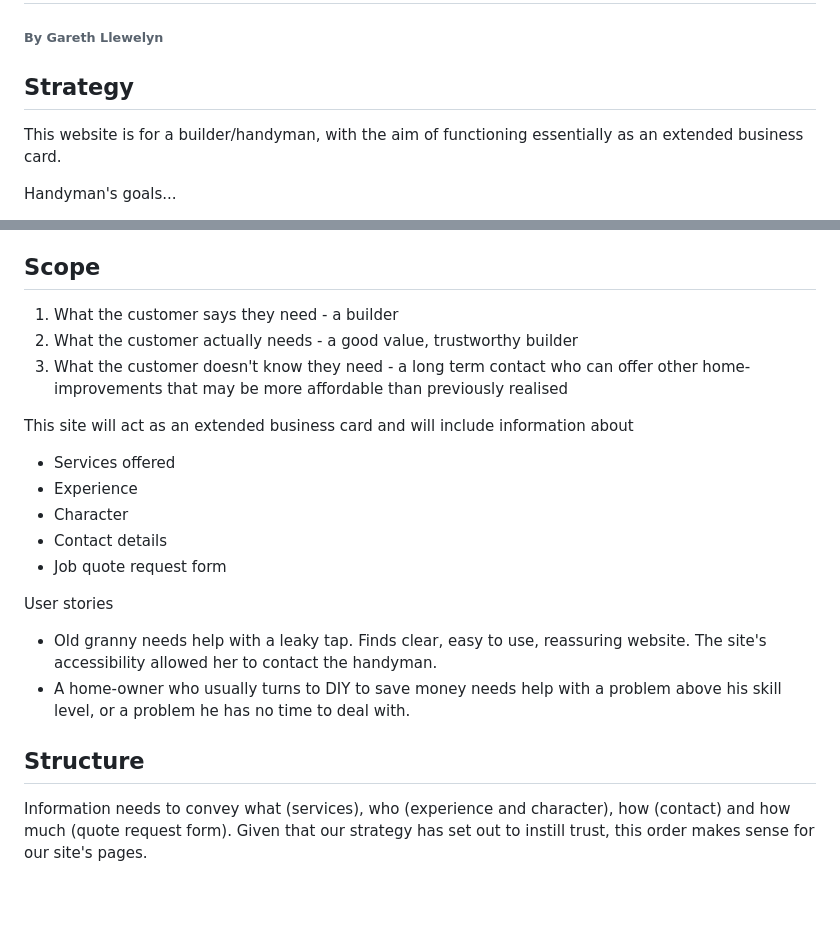
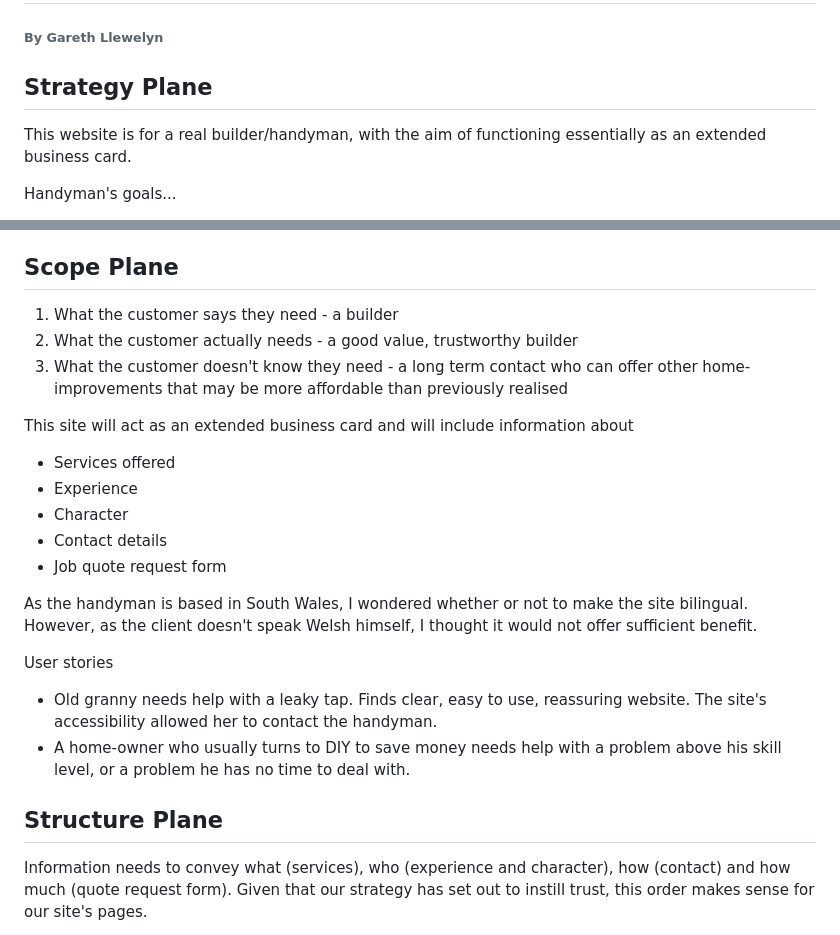
Before and after one commit to LlewBach/aj-builder, a Markdown page: README.md, 2 parts joined by grey strips. GitHub-like rendering; blank space fills up the shorter version.

Commit message:
Update README log

```diff
--- a/README.md
+++ b/README.md
@@ -1,9 +1,9 @@
 # Mileston 1 Project - Anthony Jones Builder
 ###### By Gareth Llewelyn
 
-## Strategy
+## Strategy Plane
 
-This website is for a builder/handyman, with the aim of functioning essentially as an extended business card.
+This website is for a real builder/handyman, with the aim of functioning essentially as an extended business card.
 
 Handyman's goals...
 - wants to be found
@@ -27,7 +27,7 @@ Considerations
 - Unlike a B2B interaction however, most customers are not industry experts and don't fully understand the problem, the solution or best practice. It is well known that among builders there are many 'cowboys' and those who will try to overcharge as much as possible. For this reason, it is vital that the site instills a positive emotional response in potential customers that inspires trust.
 - Given how important trust is, with the goal of a long term relationship that hopefully lead to more jobs, honesty is important. This has implications for presentation also. If I made a super slick, shiny and ‘professional’ site, the customer may feel somewhat catfished if someone turns up a bit late, in trackies, cracking a smile front and back. I would rather the site were a bit more subtle, down to earth, what it says on the tin kind of thing.
 
-## Scope
+## Scope Plane
 
 1) What the customer says they need - a builder
 2) What the customer actually needs - a good value, trustworthy builder
@@ -41,12 +41,14 @@ This site will act as an extended business card and will include information abo
 - Contact details
 - Job quote request form
 
+As the handyman is based in South Wales, I wondered whether or not to make the site bilingual. However, as the client doesn't speak Welsh himself, I thought it would not offer sufficient benefit.
+
 User stories
 
 - Old granny needs help with a leaky tap. Finds clear, easy to use, reassuring website. The site's accessibility allowed her to contact the handyman.
 - A home-owner who usually turns to DIY to save money needs help with a problem above his skill level, or a problem he has no time to deal with.
 
-## Structure
+## Structure Plane
 
 Information needs to convey what (services), who (experience and character), how (contact) and how much (quote request form). Given that our strategy has set out to instill trust, this order makes sense for our site's pages.
 
```
Also changed, not shown: other parts of README.md (+49 -3 lines), assets/captures/capture-1.PNG (added), 2 other files.
